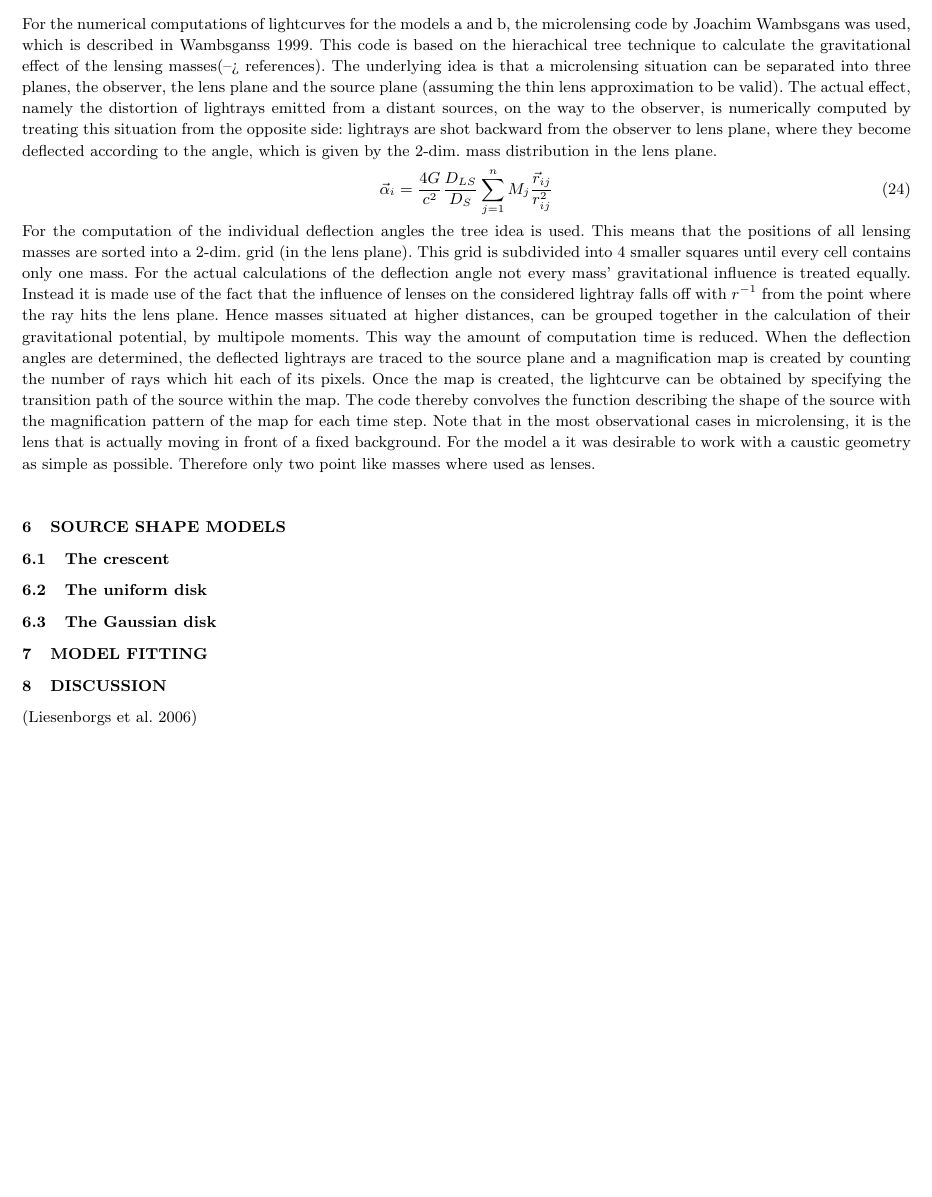
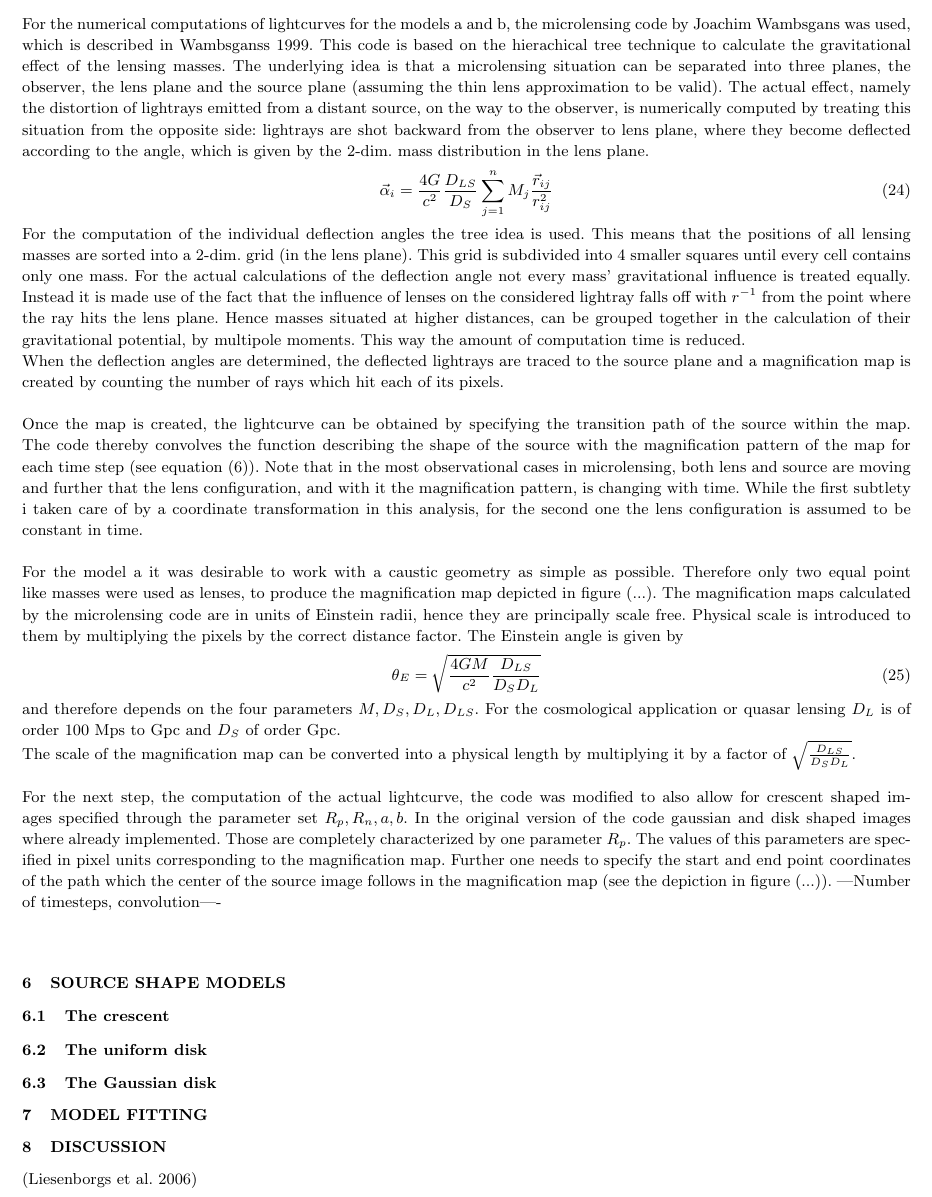
Before and after one commit to psaha/microlens, a LaTeX paper (paper1/ms.tex, which reads paper1/code.tex): part of page 7 of 9, cut so that both start at the same text, the shorter picture padded with empty space. Compiled offline with pdfLaTeX; a LaTeX package or settings file that is missing is left out.

Commit message:
08.01.14

```diff
--- a/paper1/code.tex
+++ b/paper1/code.tex
@@ -1,9 +1,15 @@
 \section{Microlensing code and magnification maps}
-For the numerical computations of lightcurves for the models a and b, the microlensing code by Joachim Wambsgans was used, which is described in Wambsganss 1999. This code is based on the hierachical tree technique to calculate the gravitational effect of the lensing masses(--> references). The underlying idea is that a microlensing situation can be separated into three planes, the observer, the lens plane and the source plane (assuming the thin lens approximation to be valid). The actual effect, namely the distortion of lightrays emitted from a distant sources, on the way to the observer, is numerically computed by treating this situation from the opposite side: lightrays are shot backward from the observer to lens plane, where they become deflected according to the angle, which is given by the 2-dim. mass distribution in the lens plane.
+For the numerical computations of lightcurves for the models a and b, the microlensing code by Joachim Wambsgans was used, which is described in Wambsganss 1999. This code is based on the hierachical tree technique to calculate the gravitational effect of the lensing masses. The underlying idea is that a microlensing situation can be separated into three planes, the observer, the lens plane and the source plane (assuming the thin lens approximation to be valid). The actual effect, namely the distortion of lightrays emitted from a distant source, on the way to the observer, is numerically computed by treating this situation from the opposite side: lightrays are shot backward from the observer to lens plane, where they become deflected according to the angle, which is given by the 2-dim. mass distribution in the lens plane.
 \begin{equation}
 \vec{\alpha}_{i}=\frac{4G}{c^{2}} \frac{D_{LS}}{D_{S}}\sum_{j=1}^{n}M_j \frac{\vec{r}_{ij}}{r^2_{ij}}
 \end{equation}
-For the computation of the individual deflection angles the tree idea is used. This means that the positions of all lensing masses are sorted into a 2-dim. grid (in the lens plane). This grid is subdivided into 4 smaller squares until every cell contains only one mass. For the actual calculations of the deflection angle not every mass' gravitational influence is treated equally. Instead it is made use of the fact that the influence of lenses on the considered lightray falls off with $r^{-1}$ from the point where the ray hits the lens plane. Hence masses situated at higher distances, can be grouped together in the calculation of their gravitational potential, by multipole moments. This way the amount of computation time is reduced.
-When the deflection angles are determined, the deflected lightrays are traced to the source plane and a magnification map is created by counting the number of rays which hit each of its pixels.
-Once the map is created, the lightcurve can be obtained by specifying the transition path of the source within the map. The code thereby convolves the function describing the shape of the source with the magnification pattern of the map for each time step. Note that in the most observational cases in microlensing, it is the lens that is actually moving in front of a fixed background.
-For the model a it was desirable to work with a caustic geometry as simple as possible. Therefore only two point like masses where used as lenses.
+For the computation of the individual deflection angles the tree idea is used. This means that the positions of all lensing masses are sorted into a 2-dim. grid (in the lens plane). This grid is subdivided into 4 smaller squares until every cell contains only one mass. For the actual calculations of the deflection angle not every mass' gravitational influence is treated equally. Instead it is made use of the fact that the influence of lenses on the considered lightray falls off with $r^{-1}$ from the point where the ray hits the lens plane. Hence masses situated at higher distances, can be grouped together in the calculation of their gravitational potential, by multipole moments. This way the amount of computation time is reduced. \\
+When the deflection angles are determined, the deflected lightrays are traced to the source plane and a magnification map is created by counting the number of rays which hit each of its pixels. \\\\
+Once the map is created, the lightcurve can be obtained by specifying the transition path of the source within the map. The code thereby convolves the function describing the shape of the source with the magnification pattern of the map for each time step (see equation (6)). Note that in the most observational cases in microlensing, both lens and source are moving and further that the lens configuration, and with it the magnification pattern, is changing with time. While the first subtlety i taken care of by a coordinate transformation in this analysis, for the second one the lens configuration is assumed to be constant in time.  \\\\
+For the model a it was desirable to work with a caustic geometry as simple as possible. Therefore only two equal point like masses were used as lenses, to produce the magnification map depicted in figure (...). The magnification maps calculated by the microlensing code are in units of Einstein radii, hence they are principally scale free. Physical scale is introduced to them by multiplying the pixels by the correct distance factor. The Einstein angle is given by
+\begin{equation}
+\theta_{E}=\sqrt{\frac{4GM}{c^{2}} \frac{D_{LS}}{D_{S}D_{L}}}
+\end{equation}
+and therefore depends on the four parameters $M,D_{S},D_{L},D_{LS}$. For the cosmological application or quasar lensing $D_{L}$ is of order 100 Mps to Gpc and $D_{S}$ of order Gpc.\\
+The scale of the magnification map can be converted into a physical length by multiplying it by a factor of $ \sqrt{\frac{D_{LS}}{D_{S}D_{L}}}$.\\\\
+For the next step, the computation of the actual lightcurve, the code was modified to also allow for crescent shaped images specified through the parameter set $R_p,R_n,a,b$. In the original version of the code gaussian and disk shaped images where already implemented. Those are completely characterized by one parameter $R_p$. The values of this parameters are specified in pixel units corresponding to the magnification map. Further one needs to specify the start and end point coordinates of the path which the center of the source image follows in the magnification map (see the depiction in figure (...)).  ---Number of timesteps, convolution----
```
